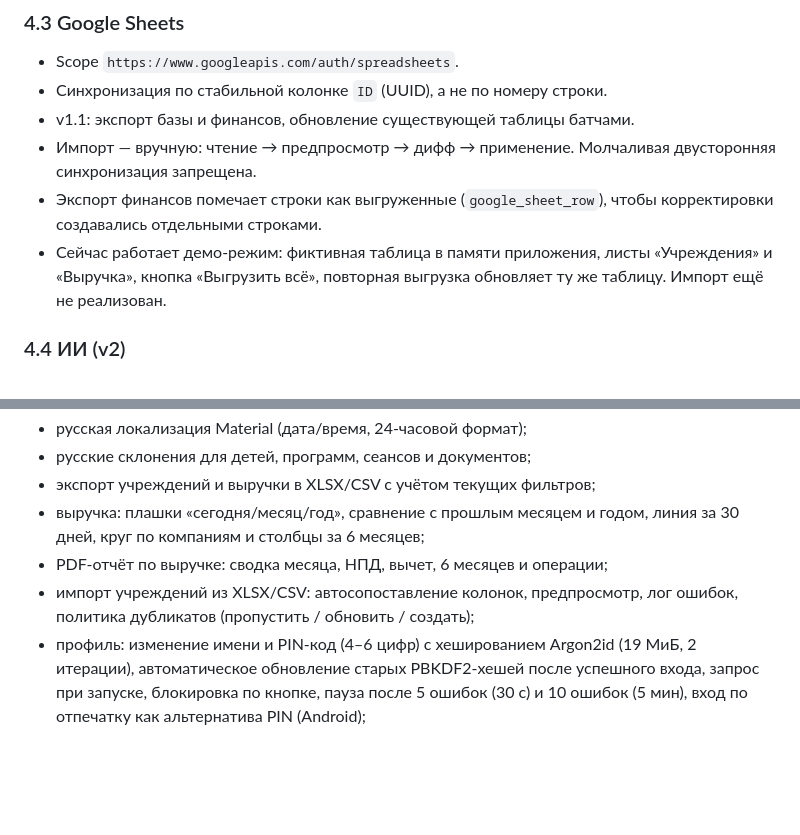
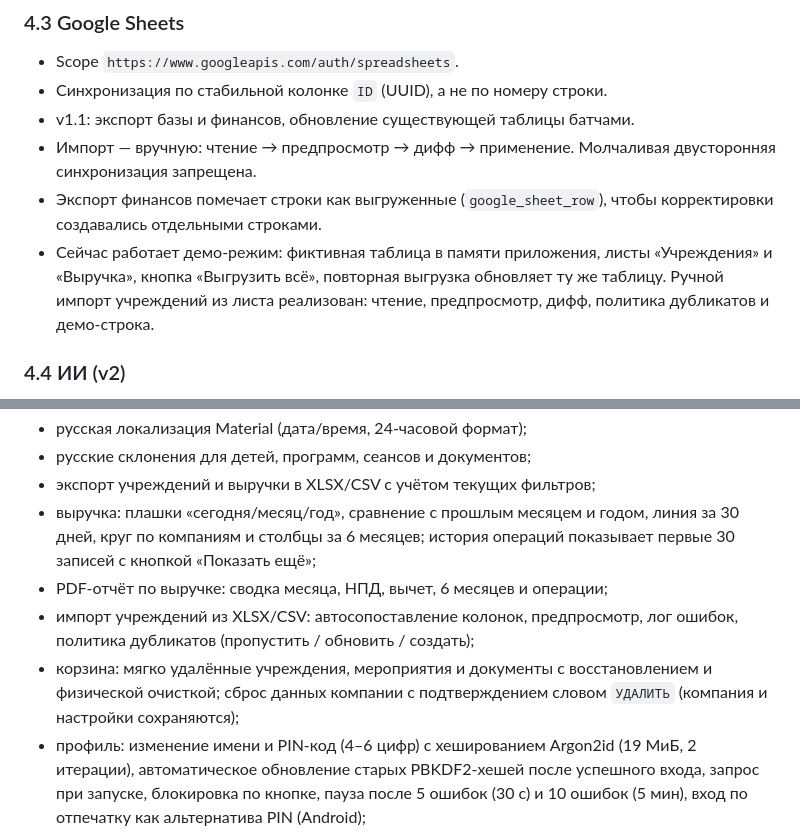
Before and after one commit to planetarijsozvezdie-stack/PlayGround, a Markdown page: docs/tz-planetarium-v1.1.md, 2 parts joined by grey strips. GitHub-like rendering; blank space fills up the shorter version.

```diff
--- a/docs/tz-planetarium-v1.1.md
+++ b/docs/tz-planetarium-v1.1.md
@@ -230,7 +230,7 @@ scheduled ──complete──▶ completed ──reopen──▶ scheduled
 - v1.1: экспорт базы и финансов, обновление существующей таблицы батчами.
 - Импорт — вручную: чтение → предпросмотр → дифф → применение. Молчаливая двусторонняя синхронизация запрещена.
 - Экспорт финансов помечает строки как выгруженные (`google_sheet_row`), чтобы корректировки создавались отдельными строками.
-- Сейчас работает демо-режим: фиктивная таблица в памяти приложения, листы «Учреждения» и «Выручка», кнопка «Выгрузить всё», повторная выгрузка обновляет ту же таблицу. Импорт ещё не реализован.
+- Сейчас работает демо-режим: фиктивная таблица в памяти приложения, листы «Учреждения» и «Выручка», кнопка «Выгрузить всё», повторная выгрузка обновляет ту же таблицу. Ручной импорт учреждений из листа реализован: чтение, предпросмотр, дифф, политика дубликатов и демо-строка.
 
 ### 4.4 ИИ (v2)
 
@@ -752,9 +752,10 @@ API-ключи и токены **не** хранятся в `app_settings` —
 - русская локализация Material (дата/время, 24-часовой формат);
 - русские склонения для детей, программ, сеансов и документов;
 - экспорт учреждений и выручки в XLSX/CSV с учётом текущих фильтров;
-- выручка: плашки «сегодня/месяц/год», сравнение с прошлым месяцем и годом, линия за 30 дней, круг по компаниям и столбцы за 6 месяцев;
+- выручка: плашки «сегодня/месяц/год», сравнение с прошлым месяцем и годом, линия за 30 дней, круг по компаниям и столбцы за 6 месяцев; история операций показывает первые 30 записей с кнопкой «Показать ещё»;
 - PDF-отчёт по выручке: сводка месяца, НПД, вычет, 6 месяцев и операции;
 - импорт учреждений из XLSX/CSV: автосопоставление колонок, предпросмотр, лог ошибок, политика дубликатов (пропустить / обновить / создать);
+- корзина: мягко удалённые учреждения, мероприятия и документы с восстановлением и физической очисткой; сброс данных компании с подтверждением словом `УДАЛИТЬ` (компания и настройки сохраняются);
 - профиль: изменение имени и PIN-код (4–6 цифр) с хешированием Argon2id (19 МиБ, 2 итерации), автоматическое обновление старых PBKDF2-хешей после успешного входа, запрос при запуске, блокировка по кнопке, пауза после 5 ошибок (30 с) и 10 ошибок (5 мин), вход по отпечатку как альтернатива PIN (Android);
 - автоблокировка при возврате в приложение после 30 секунд в фоне; `FLAG_SECURE` на Android отключает скриншоты;
 - полная резервная копия всех таблиц в JSON и восстановление с заменой данных (на устройстве);
```
Also changed, not shown: other parts of docs/tz-planetarium-v1.1.md (+6 -6 lines).
